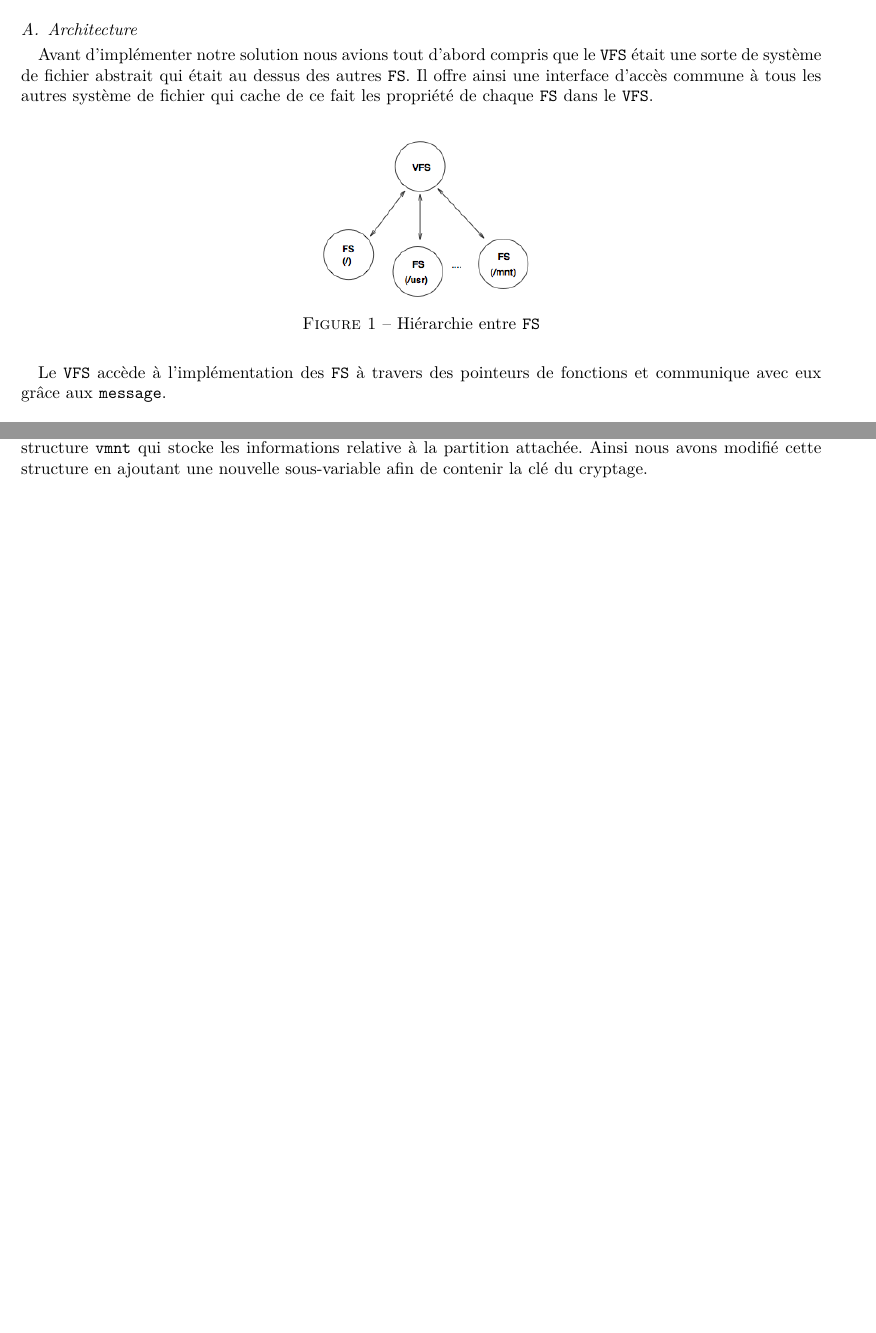
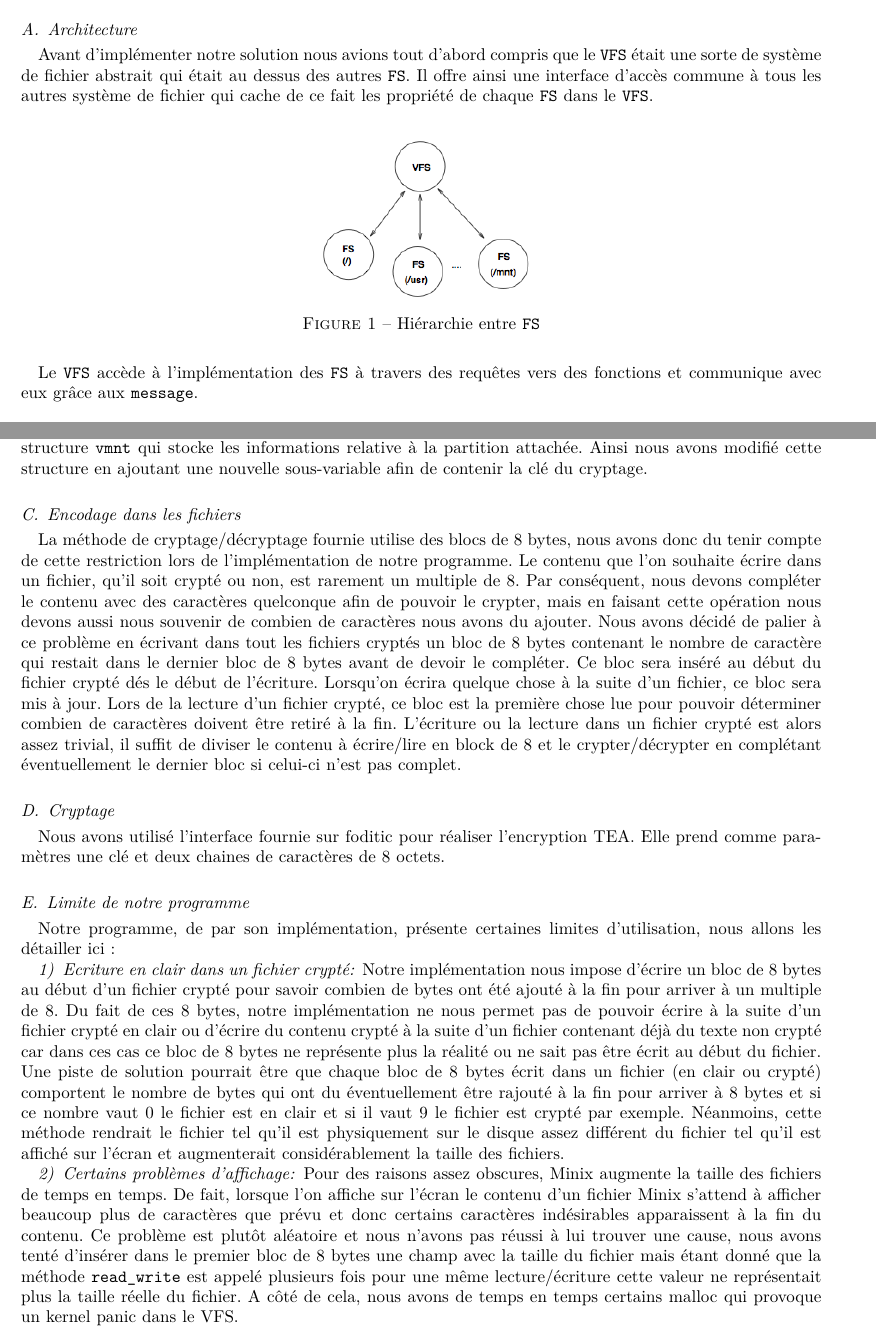
Before and after one commit to ghost-00/LINGI1113_P3, a LaTeX paper (main.tex): two parts of pages 3 and 4 of 4, joined at a grey line, cut so that both start at the same text, the shorter picture padded with empty space. Compiled offline with pdfLaTeX.

Commit message:
ajout limite, encore, crypt

```diff
--- a/main.tex
+++ b/main.tex
@@ -116,7 +116,7 @@ Avant d'implémenter notre solution nous avions tout d'abord compris que le \tex
 \end{center}
 \end{figure}
 
-Le \texttt{VFS} accède à l'implémentation des \texttt{FS} à travers des pointeurs de fonctions et communique avec eux grâce aux \texttt{message}. \\
+Le \texttt{VFS} accède à l'implémentation des \texttt{FS} à travers des requêtes vers des fonctions et communique avec eux grâce aux \texttt{message}. \\
 
 Pour que notre système de cryptage/décryptage fonctionne avec tous les \texttt{FS}, nous avons décidé de l'implémenter dans \texttt{VFS}. En effet, nous avons mis notre code dans le fichier \texttt{read.c} de \texttt{VFS} dans la méthode \texttt{read\_write}. Cette méthode fait appel à une requête pour pouvoir appeler le  \texttt{FS} correspondant au disque monté et lire la partie du fichier voulue. Cette méthode permettant à la fois de lire et d'écrire dans un fichier, le cryptage/décryptage se situe à différents endroit :
 
@@ -129,7 +129,26 @@ Pour que notre système de cryptage/décryptage fonctionne avec tous les \texttt
 
 Nous avons choisi de demander la clé à l'utilisateur et non d'enregistrer la clé dans le \texttt{superblock} car la modification de ce dernier est fort complexe. Ainsi dans la fonction \texttt{mount} du fichier \texttt{/src/lib/libc/other/\_mount.c} on teste d'abord le \texttt{mountflag} et si la valeur contenue est \texttt{MS\_CRYPT}, on alloue de l'espace pour la clé de cryptage que l'on demande via un \texttt{scanf}. Ensuite on ne savait pas trop comment intégrer cette clé dans le \texttt{message} afin que le \texttt{VFS} puisse l'utiliser, étant donnée qu'il n'y avait plus de sous-variable dans le structure \texttt{message} pour la contenir. Face à ce problème nous avons donc décidé d'ajouter une sous-variable \texttt{char *m1p4} de la structure \texttt{mess\_1} défini dans le fichier \texttt{/src/include/minix/ipc.h}. Et suite à cette modification de la structure \texttt{mess\_1}, on a pu transférer la clé provenant de l'espace utilisateur au \texttt{VFS}. Enfin étant donnée que l'on était incapable de manipuler le \texttt{superblock}, on a décider pour la suite d'enregistrer la clé dans la structure \texttt{vmnt} qui stocke les informations relative à la partition attachée. Ainsi nous avons modifié cette structure en ajoutant une nouvelle sous-variable afin de contenir la clé du cryptage.
 
+\subsection{Encodage dans les fichiers}
 
+La méthode de cryptage/décryptage fournie utilise des blocs de 8 bytes, nous avons donc du tenir compte de cette restriction lors de l'implémentation de notre programme. Le contenu que l'on souhaite écrire dans un fichier, qu'il soit crypté ou non, est rarement un multiple de 8. Par conséquent, nous devons compléter le contenu avec des caractères quelconque afin de pouvoir le crypter, mais en faisant cette opération nous devons aussi nous souvenir de combien de caractères nous avons du ajouter. Nous avons décidé de palier à ce problème en écrivant dans tout les fichiers cryptés un bloc de 8 bytes contenant le nombre de caractère qui restait dans le dernier bloc de 8 bytes avant de devoir le compléter. Ce bloc sera inséré au début du fichier crypté dés le début de l'écriture. Lorsqu'on écrira quelque chose à la suite d'un fichier, ce bloc sera mis à jour. Lors de la lecture d'un fichier crypté, ce bloc est la première chose lue pour pouvoir déterminer combien de caractères doivent être retiré à la fin.
+L'écriture ou la lecture dans un fichier crypté est alors assez trivial, il suffit de diviser le contenu à écrire/lire en block de 8 et le crypter/décrypter en complétant éventuellement le dernier bloc si celui-ci n'est pas complet.
+
+\subsection{Cryptage}
+
+Nous avons utilisé l'interface fournie sur foditic pour réaliser l'encryption TEA. Elle prend comme paramètres une clé et deux chaines de caractères de 8 octets.
+
+\subsection{Limite de notre programme}
+
+Notre programme, de par son implémentation, présente certaines limites d'utilisation, nous allons les détailler ici :
+\subsubsection{Ecriture en clair dans un fichier crypté}
+
+Notre implémentation nous impose d'écrire un bloc de 8 bytes au début d'un fichier crypté pour savoir combien de bytes ont été ajouté à la fin pour arriver à un multiple de 8. Du fait de ces 8 bytes, notre implémentation ne nous permet pas de pouvoir écrire à la suite d'un fichier crypté en clair ou d'écrire du contenu crypté à la suite d'un fichier contenant déjà du texte non crypté car dans ces cas ce bloc de 8 bytes ne représente plus la réalité ou ne sait pas être écrit au début du fichier.
+Une piste de solution pourrait être que chaque bloc de 8 bytes écrit dans un fichier (en clair ou crypté) comportent le nombre de bytes qui ont du éventuellement être rajouté à la fin pour arriver à 8 bytes et si ce nombre vaut 0 le fichier est en clair et si il vaut 9 le fichier est crypté par exemple. Néanmoins, cette méthode rendrait le fichier tel qu'il est physiquement sur le disque assez différent du fichier tel qu'il est affiché sur l'écran et augmenterait considérablement la taille des fichiers.
+\subsubsection{Certains problèmes d'affichage}
+
+Pour des raisons assez obscures, Minix augmente la taille des fichiers de temps en temps. De fait, lorsque l'on affiche sur l'écran le contenu d'un fichier Minix s'attend à afficher beaucoup plus de caractères que prévu et donc certains caractères indésirables apparaissent à la fin du contenu. Ce problème est plutôt aléatoire et nous n'avons pas réussi à lui trouver une cause, nous avons tenté d'insérer dans le premier bloc de 8 bytes une champ avec la taille du fichier mais étant donné que la méthode \texttt{read\_write} est appelé plusieurs fois pour une même lecture/écriture cette valeur ne représentait plus la taille réelle du fichier.
+A côté de cela, nous avons de temps en temps certains malloc qui provoque un kernel panic dans le VFS.
 
 
 
```
